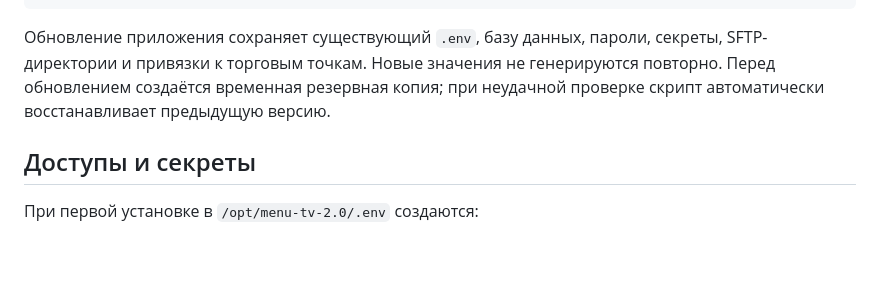
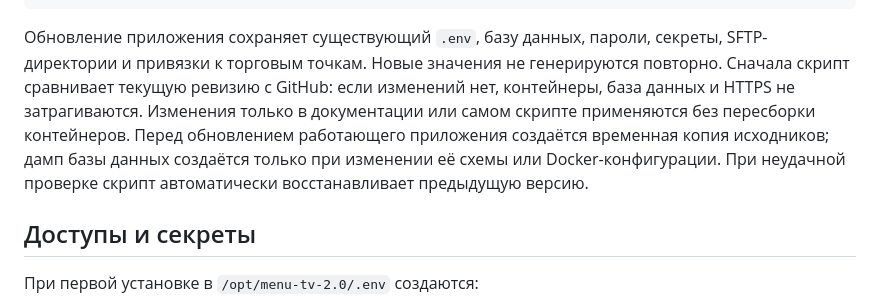
Before and after one commit to ghost-raider-afk/menu-tv-2, a Markdown page: README.md, the part around the change. Drawn GitHub-style; blank space fills up the shorter version.

Commit message:
Optimize update workflow

```diff
--- a/README.md
+++ b/README.md
@@ -71,8 +71,12 @@ sudo menu-tv-2.0 status
 
 Обновление приложения сохраняет существующий `.env`, базу данных, пароли,
 секреты, SFTP-директории и привязки к торговым точкам. Новые значения не
-генерируются повторно. Перед обновлением создаётся временная резервная копия;
-при неудачной проверке скрипт автоматически восстанавливает предыдущую версию.
+генерируются повторно. Сначала скрипт сравнивает текущую ревизию с GitHub:
+если изменений нет, контейнеры, база данных и HTTPS не затрагиваются. Изменения
+только в документации или самом скрипте применяются без пересборки контейнеров.
+Перед обновлением работающего приложения создаётся временная копия исходников;
+дамп базы данных создаётся только при изменении её схемы или Docker-конфигурации.
+При неудачной проверке скрипт автоматически восстанавливает предыдущую версию.
 
 ## Доступы и секреты
 
```
